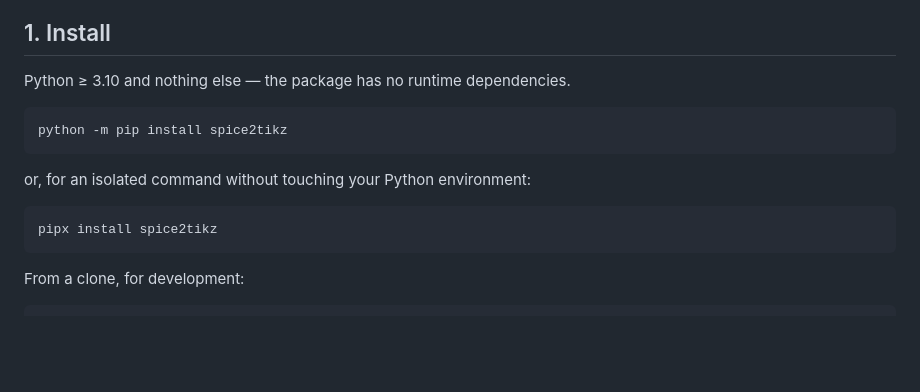
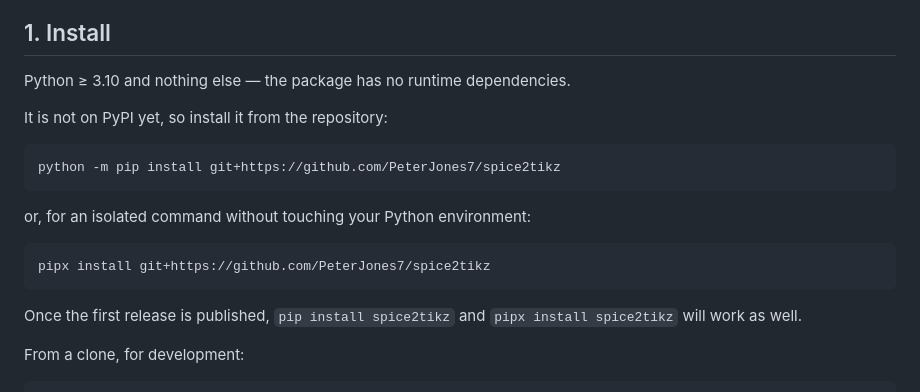
Before and after one commit to PeterJones7/spice2tikz, a Markdown page: docs/USAGE.md, the part around the change. Drawn GitHub-style; blank space fills up the shorter version.

````diff
--- a/docs/USAGE.md
+++ b/docs/USAGE.md
@@ -13,15 +13,20 @@ For what the generated LaTeX looks like and how to restyle it, see
 
 Python ≥ 3.10 and nothing else — the package has no runtime dependencies.
 
+It is not on PyPI yet, so install it from the repository:
+
 ```sh
-python -m pip install spice2tikz
+python -m pip install git+https://github.com/PeterJones7/spice2tikz
 ```
 
 or, for an isolated command without touching your Python environment:
 
 ```sh
-pipx install spice2tikz
+pipx install git+https://github.com/PeterJones7/spice2tikz
 ```
+
+Once the first release is published, `pip install spice2tikz` and
+`pipx install spice2tikz` will work as well.
 
 From a clone, for development:
 
````
Also changed, not shown: README.md (+15 -4 lines).
